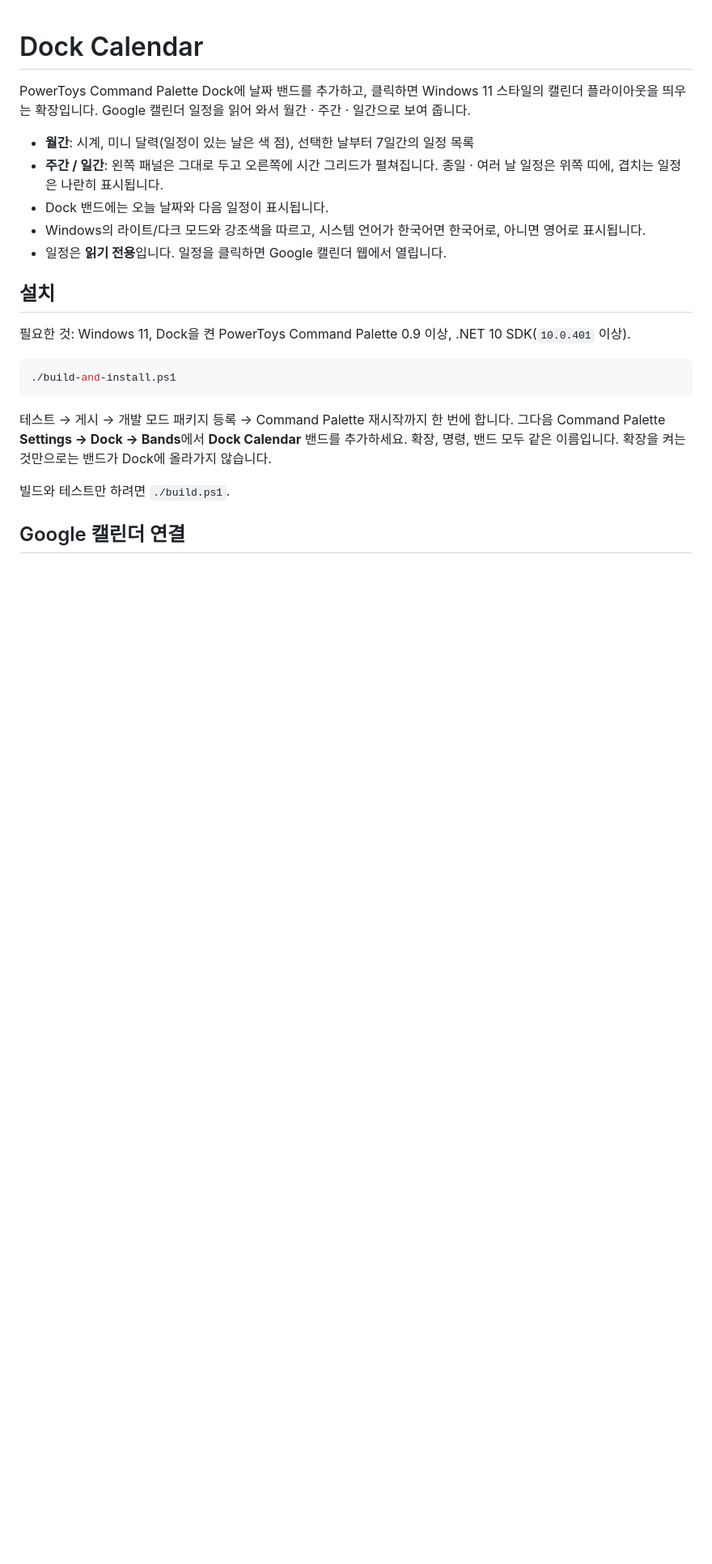
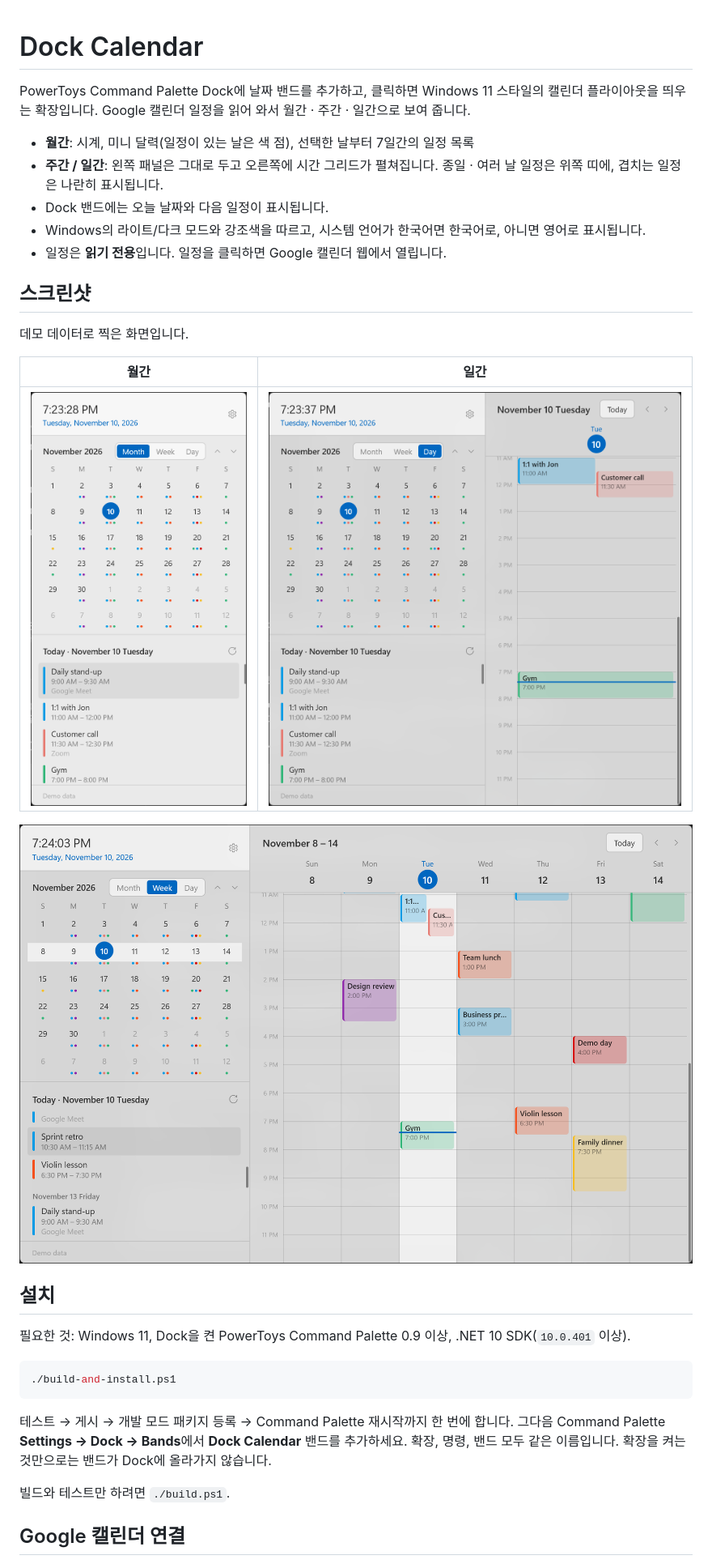
Before and after one commit to heesup/DockCalendar, a Markdown page: README.md, the part around the change. Shown at 81% size. Rendered like a GitHub page; pictures changed too: screenshots/day.png (added), screenshots/month.png (added), screenshots/week.png (added); blank space fills up the shorter version.

Commit message:
Add screenshots of the month, week and day views
Co-Authored-By: Claude Fable 5.2 <noreply@anthropic.com>

```diff
--- a/README.md
+++ b/README.md
@@ -7,6 +7,16 @@ PowerToys Command Palette Dock에 날짜 밴드를 추가하고, 클릭하면 Wi
 - Dock 밴드에는 오늘 날짜와 다음 일정이 표시됩니다.
 - Windows의 라이트/다크 모드와 강조색을 따르고, 시스템 언어가 한국어면 한국어로, 아니면 영어로 표시됩니다.
 - 일정은 **읽기 전용**입니다. 일정을 클릭하면 Google 캘린더 웹에서 열립니다.
+
+## 스크린샷
+
+데모 데이터로 찍은 화면입니다.
+
+| 월간 | 일간 |
+|---|---|
+| ![월간 보기: 미니 달력과 일정 목록](screenshots/month.png) | ![일간 보기: 왼쪽 패널과 하루 시간 그리드](screenshots/day.png) |
+
+![주간 보기: 왼쪽 패널과 일주일 시간 그리드](screenshots/week.png)
 
 ## 설치
 
```
